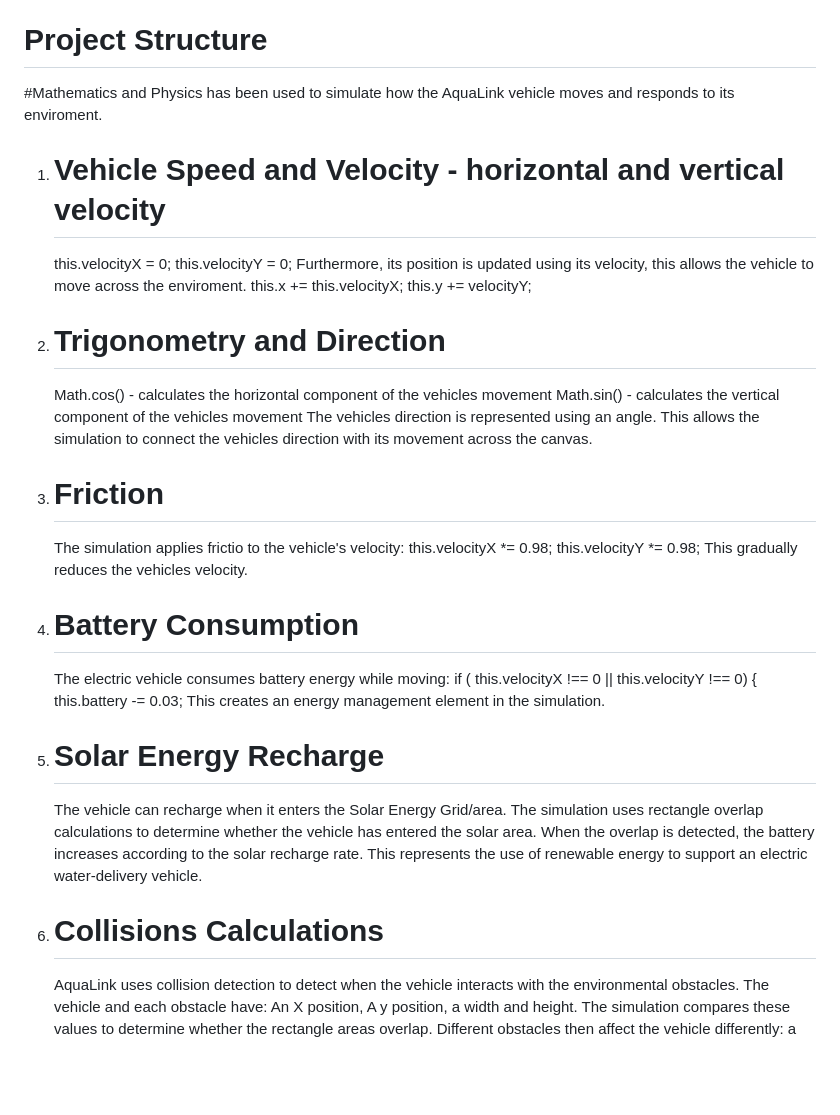
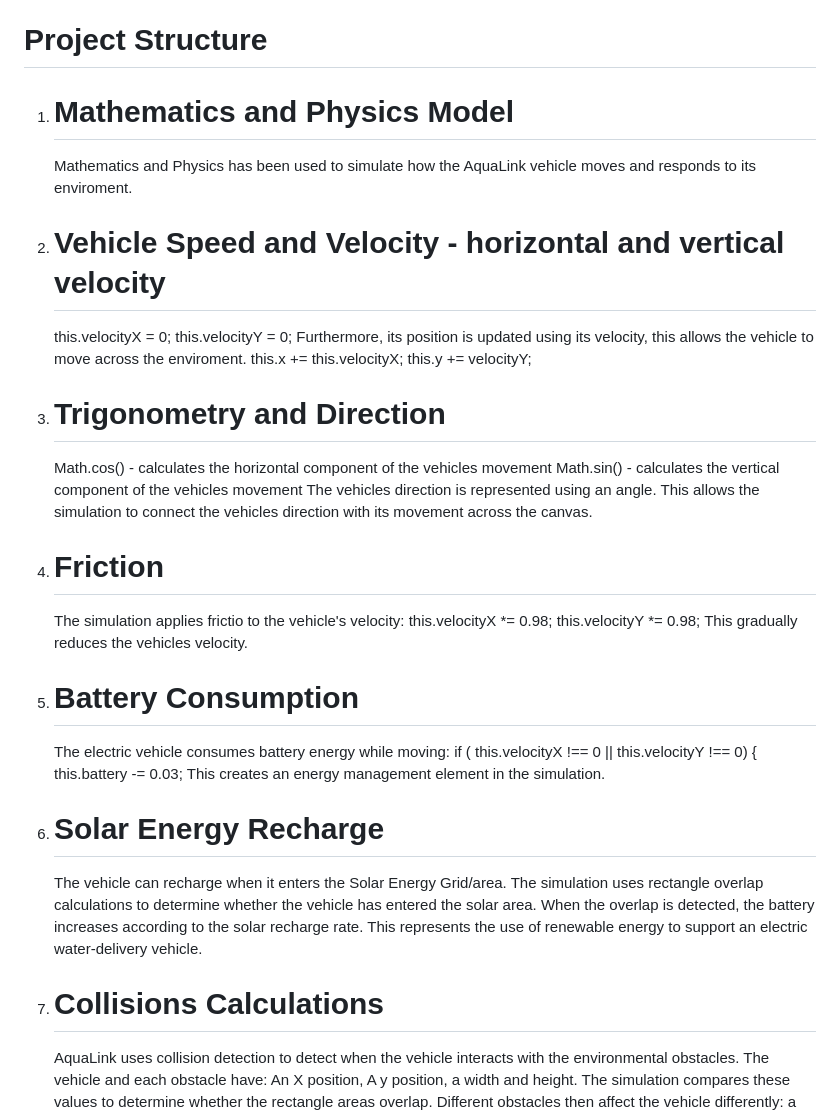
Before and after one commit to 24tebogoR/EcoDash-African-Logistics, a Markdown page: README.md, the part around the change. Rendered like a GitHub page; blank space fills up the shorter version.

Commit message:
Revise README structure and fix typos
Updated section headings and corrected typos in the README.

```diff
--- a/README.md
+++ b/README.md
@@ -7,36 +7,37 @@ AquaLink represents a simplified digital model of rural water delivery. The simu
 The project therefore connects three real-world ideas: rural water delivery, transportation and infrastructure limitations and sustainable energy for electric transport. Also, the simulation does not attempt to reproduce the entire South African water system. Instead, it emphasizes how transportation, energy and environmental conditions can affect the delivery process.
 
 # Project Structure
-#Mathematics and Physics has been used to simulate how the AquaLink vehicle moves and responds to its enviroment.
+1. # Mathematics and Physics Model
+   Mathematics and Physics has been used to simulate how the AquaLink vehicle moves and responds to its enviroment.
 
-1. # Vehicle Speed and Velocity - horizontal and vertical velocity
+2. # Vehicle Speed and Velocity - horizontal and vertical velocity
    this.velocityX = 0;
    this.velocityY = 0;
    Furthermore, its position is updated using its velocity, this allows the vehicle to move across the enviroment.
    this.x += this.velocityX;
    this.y += velocityY;
 
-2. # Trigonometry and Direction
+3. # Trigonometry and Direction
    Math.cos() - calculates the horizontal component of the vehicles movement
    Math.sin() - calculates the vertical component of the vehicles movement
    The vehicles direction is represented using an angle. This allows the simulation to connect the vehicles direction with its movement across the canvas.
 
-3. # Friction
+4. # Friction
    The simulation applies frictio to the vehicle's velocity:
    this.velocityX *= 0.98;
    this.velocityY *= 0.98;
    This gradually reduces the vehicles velocity.
 
-4. # Battery Consumption
+5. # Battery Consumption
     The electric vehicle consumes battery energy while moving: if ( this.velocityX !== 0 || this.velocityY !== 0) {
       this.battery -= 0.03; This creates an energy management element in the simulation.
 
-5. # Solar Energy Recharge
+6. # Solar Energy Recharge
    The vehicle can recharge when it enters the Solar Energy Grid/area. The simulation uses rectangle overlap calculations to determine whether
    the vehicle has entered the solar area. When the overlap is detected, the battery increases according to the solar recharge rate.
    This represents the use of renewable energy to support an electric water-delivery vehicle.
 
-6. # Collisions Calculations
+7. # Collisions Calculations
    AquaLink uses collision detection to detect when the vehicle interacts with the environmental obstacles.
    The vehicle and each obstacle have: An X position, A y position, a width and height.
    The simulation compares these values to determine whether the rectangle areas overlap.
```
